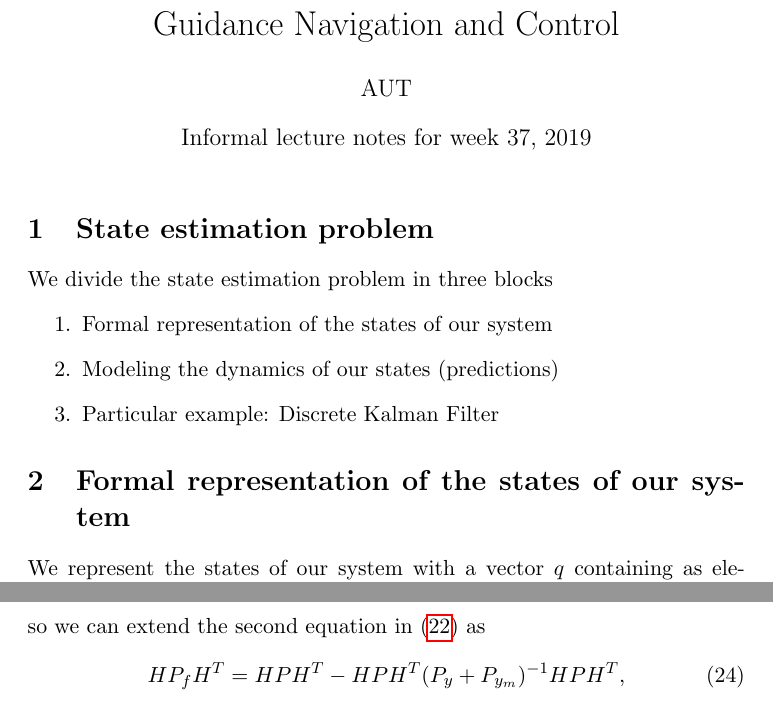
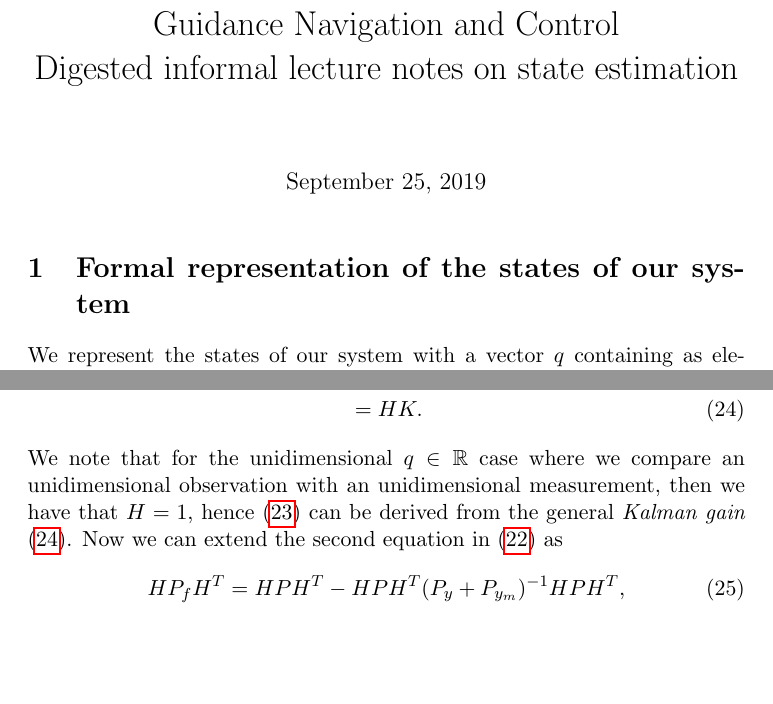
Before and after one commit to noether/GNC, a LaTeX document (notes/state_estimation.tex): two parts of pages 1 and 7 of 7 before the commit and two parts of pages 1 and 6 of 7 after it, joined at a grey line, cut so that both start at the same text, the shorter picture padded with empty space. Compiled offline with pdfLaTeX.

Commit message:
error in Kalman gain fixed

```diff
--- a/notes/state_estimation.tex
+++ b/notes/state_estimation.tex
@@ -7,10 +7,9 @@
 \usetikzlibrary{shapes,arrows}
 \usepackage{hyperref}
 
-\title{Guidance Navigation and Control}
-\author{AUT}
-\date{Informal lecture notes for week 37, 2019}
-
+\title{Guidance Navigation and Control \\ Digested informal lecture notes on state estimation}
+\author{}
+\date{\today}
 
 \tikzstyle{block} = [draw, rectangle, minimum width=6em]
 \tikzstyle{sum} = [draw, fill=blue!20, circle, node distance=1cm]
@@ -23,14 +22,6 @@
 
 \begin{document}
 \maketitle
-\section{State estimation problem}
-
-We divide the state estimation problem in three blocks
-\begin{enumerate}
-	\item Formal representation of the states of our system
-	\item Modeling the dynamics of our states (predictions)
-	\item Particular example: Discrete Kalman Filter
-\end{enumerate}
 
 \section{Formal representation of the states of our system}
 We represent the states of our system with a vector $q$ containing as elements \emph{probability density functions} (or \emph{pdf} for short) instead of containing real numbers. We employ such representation because the \emph{pdf} contains information about the uncertainty that we might have on a property of the system, whereas a simple real number cannot encode such information. Therefore, we represent the states of our system with the column vector $q = \begin{bmatrix} f_1 & f_2 & \dots & f_n \end{bmatrix}^T$, where $n$ is the number of states of the system, and $f_n$ are the different \emph{pdfs} (to be defined shortly) associated to each of our states.
@@ -211,5 +203,10 @@ K = HPH^T (P_y + P_{y_m})^{-1},
 \end{equation}
-so we can extend the second equation in (\ref{eq: fusg2bis}) as
+These (\ref{eq: fusgbis}) and (\ref{eq: fusg2bis}) have been derived for the unidimensional case, i.e., we fused two normal \emph{pdf}'s. Now $\hat q$ is a vector, and $P$ is a matrix, instead of $\hat x$ and $\sigma_x^2$. Let us consider the subscript $1$ as our prediction, and $2$ as our measurement to extend (\ref{eq: fusg2bis}) in matrix form. We first note that $\sigma_{x_1}^2$ would be extended to the matrix form $P_y = HPH^T$ and, similarly, $\sigma_{x_2}^2$ would be extended to the matrix form $P_{y_m}$. Therefore we can extend $k$ in (\ref{eq: kuni}) to the following matrix form
+\begin{align}
+	P_y (P_y + P_{y_m})^{-1} &= HPH^T (P_y + P_{y_m})^{-1} \nonumber \\
+	&= HK. \label{eq: kmat}
+\end{align}
+We note that for the unidimensional $q\in\mathbb{R}$ case where we compare an unidimensional observation with an unidimensional measurement, then we have that $H=1$, hence (\ref{eq: kuni}) can be derived from the general \emph{Kalman gain} (\ref{eq: kmat}). Now we can extend the second equation in (\ref{eq: fusg2bis}) as
 \begin{align}
 	HP_fH^T &= HPH^T -  HPH^T (P_y + P_{y_m})^{-1} HPH^T,
 	\label{eq: e}
```
Also changed, not shown: notes/state_estimation.tex (13 more changed lines).
